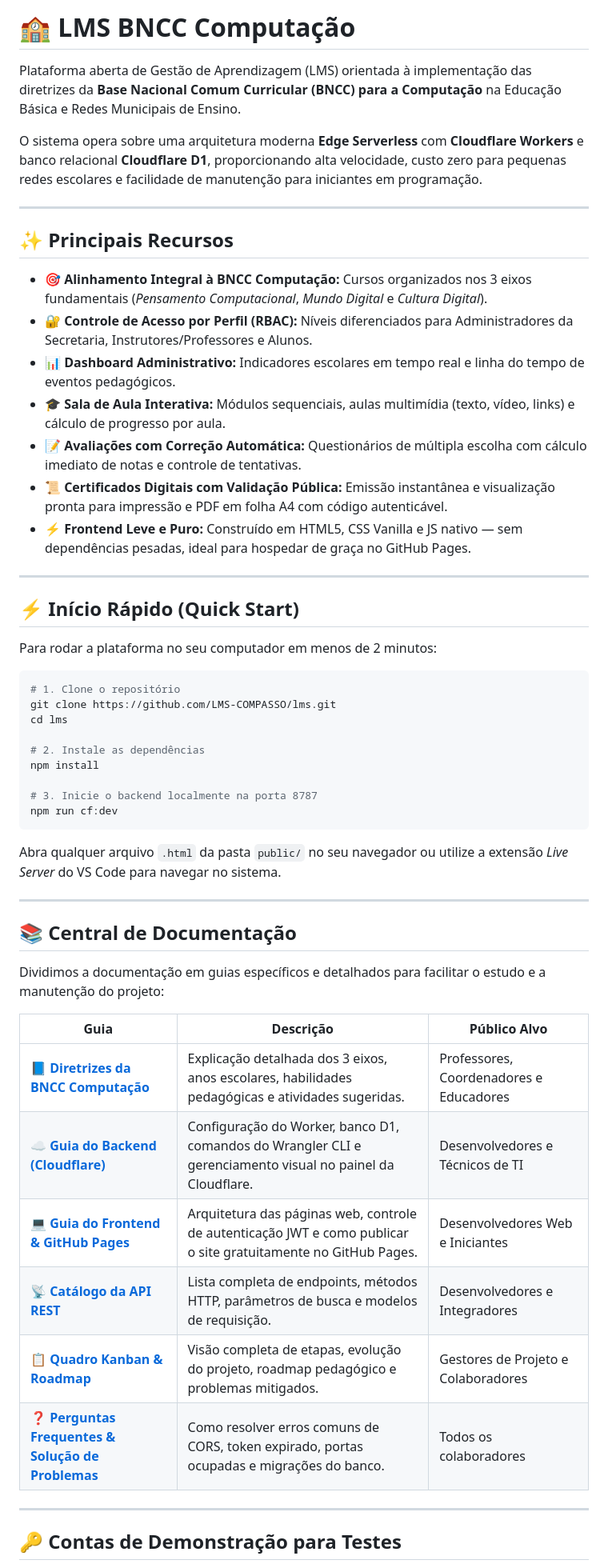
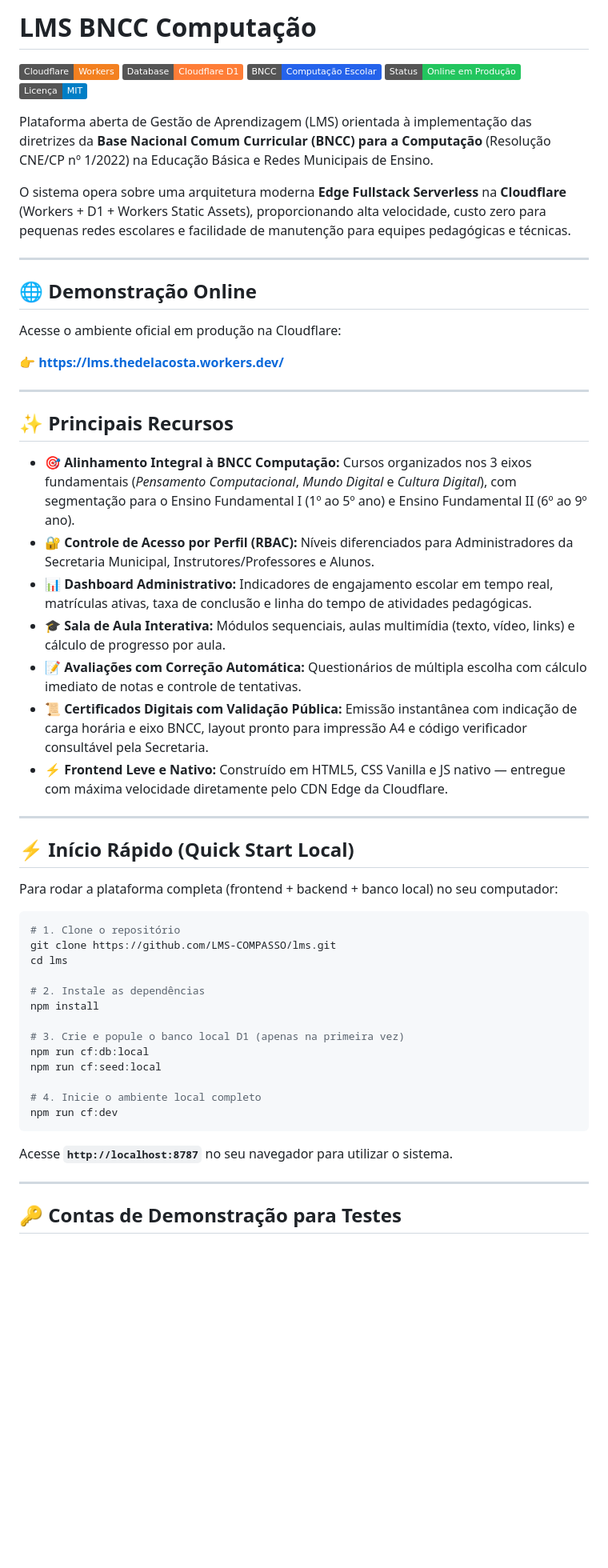
Before and after one commit to LMS-COMPASSO/lms, a Markdown page: README.md, the part around one of its changes. Shown at 80% size. GitHub-like rendering; badges without logos; blank space fills up the shorter version.

Commit message:
Docs: alteração do readme sobre o status atual do projeto

````diff
--- a/README.md
+++ b/README.md
@@ -1,26 +1,40 @@
-# 🏫 LMS BNCC Computação
+# LMS BNCC Computação
 
-Plataforma aberta de Gestão de Aprendizagem (LMS) orientada à implementação das diretrizes da **Base Nacional Comum Curricular (BNCC) para a Computação** na Educação Básica e Redes Municipais de Ensino.
+[![Cloudflare Workers](https://img.shields.io/badge/Cloudflare-Workers-F38020?logo=cloudflare&logoColor=white)](https://workers.cloudflare.com/)
+[![Cloudflare D1](https://img.shields.io/badge/Database-Cloudflare%20D1-orange?logo=sqlite&logoColor=white)](https://developers.cloudflare.com/d1/)
+[![BNCC Computação](https://img.shields.io/badge/BNCC-Computação%20Escolar-2563eb)](docs/bncc-computacao.md)
+[![Status Produção](https://img.shields.io/badge/Status-Online%20em%20Produção-22c55e)](https://lms.thedelacosta.workers.dev/)
+[![Licença MIT](https://img.shields.io/badge/Licen%C3%A7a-MIT-blue.svg)](LICENSE)
 
-O sistema opera sobre uma arquitetura moderna **Edge Serverless** com **Cloudflare Workers** e banco relacional **Cloudflare D1**, proporcionando alta velocidade, custo zero para pequenas redes escolares e facilidade de manutenção para iniciantes em programação.
+Plataforma aberta de Gestão de Aprendizagem (LMS) orientada à implementação das diretrizes da **Base Nacional Comum Curricular (BNCC) para a Computação** (Resolução CNE/CP nº 1/2022) na Educação Básica e Redes Municipais de Ensino.
+
+O sistema opera sobre uma arquitetura moderna **Edge Fullstack Serverless** na **Cloudflare** (Workers + D1 + Workers Static Assets), proporcionando alta velocidade, custo zero para pequenas redes escolares e facilidade de manutenção para equipes pedagógicas e técnicas.
+
+---
+
+## 🌐 Demonstração Online
+
+Acesse o ambiente oficial em produção na Cloudflare:
+
+👉 **[https://lms.thedelacosta.workers.dev/](https://lms.thedelacosta.workers.dev/)**
 
 ---
 
 ## ✨ Principais Recursos
 
-- 🎯 **Alinhamento Integral à BNCC Computação:** Cursos organizados nos 3 eixos fundamentais (*Pensamento Computacional*, *Mundo Digital* e *Cultura Digital*).
-- 🔐 **Controle de Acesso por Perfil (RBAC):** Níveis diferenciados para Administradores da Secretaria, Instrutores/Professores e Alunos.
-- 📊 **Dashboard Administrativo:** Indicadores escolares em tempo real e linha do tempo de eventos pedagógicos.
+- 🎯 **Alinhamento Integral à BNCC Computação:** Cursos organizados nos 3 eixos fundamentais (*Pensamento Computacional*, *Mundo Digital* e *Cultura Digital*), com segmentação para o Ensino Fundamental I (1º ao 5º ano) e Ensino Fundamental II (6º ao 9º ano).
+- 🔐 **Controle de Acesso por Perfil (RBAC):** Níveis diferenciados para Administradores da Secretaria Municipal, Instrutores/Professores e Alunos.
+- 📊 **Dashboard Administrativo:** Indicadores de engajamento escolar em tempo real, matrículas ativas, taxa de conclusão e linha do tempo de atividades pedagógicas.
 - 🎓 **Sala de Aula Interativa:** Módulos sequenciais, aulas multimídia (texto, vídeo, links) e cálculo de progresso por aula.
 - 📝 **Avaliações com Correção Automática:** Questionários de múltipla escolha com cálculo imediato de notas e controle de tentativas.
-- 📜 **Certificados Digitais com Validação Pública:** Emissão instantânea e visualização pronta para impressão e PDF em folha A4 com código autenticável.
-- ⚡ **Frontend Leve e Puro:** Construído em HTML5, CSS Vanilla e JS nativo — sem dependências pesadas, ideal para hospedar de graça no GitHub Pages.
+- 📜 **Certificados Digitais com Validação Pública:** Emissão instantânea com indicação de carga horária e eixo BNCC, layout pronto para impressão A4 e código verificador consultável pela Secretaria.
+- ⚡ **Frontend Leve e Nativo:** Construído em HTML5, CSS Vanilla e JS nativo — entregue com máxima velocidade diretamente pelo CDN Edge da Cloudflare.
 
 ---
 
-## ⚡ Início Rápido (Quick Start)
+## ⚡ Início Rápido (Quick Start Local)
 
-Para rodar a plataforma no seu computador em menos de 2 minutos:
+Para rodar a plataforma completa (frontend + backend + banco local) no seu computador:
 
 ```bash
 # 1. Clone o repositório
@@ -30,26 +44,15 @@ cd lms
 # 2. Instale as dependências
 npm install
 
-# 3. Inicie o backend localmente na porta 8787
+# 3. Crie e popule o banco local D1 (apenas na primeira vez)
+npm run cf:db:local
+npm run cf:seed:local
+
+# 4. Inicie o ambiente local completo
 npm run cf:dev
 ```
 
-Abra qualquer arquivo `.html` da pasta `public/` no seu navegador ou utilize a extensão *Live Server* do VS Code para navegar no sistema.
-
----
-
-## 📚 Central de Documentação
-
-Dividimos a documentação em guias específicos e detalhados para facilitar o estudo e a manutenção do projeto:
-
-| Guia | Descrição | Público Alvo |
-|---|---|---|
-| 📘 **[Diretrizes da BNCC Computação](docs/bncc-computacao.md)** | Explicação detalhada dos 3 eixos, anos escolares, habilidades pedagógicas e atividades sugeridas. | Professores, Coordenadores e Educadores |
-| ☁️ **[Guia do Backend (Cloudflare)](docs/backend-cloudflare.md)** | Configuração do Worker, banco D1, comandos do Wrangler CLI e gerenciamento visual no painel da Cloudflare. | Desenvolvedores e Técnicos de TI |
-| 💻 **[Guia do Frontend & GitHub Pages](docs/frontend-guia.md)** | Arquitetura das páginas web, controle de autenticação JWT e como publicar o site gratuitamente no GitHub Pages. | Desenvolvedores Web e Iniciantes |
-| 📡 **[Catálogo da API REST](docs/api-endpoints.md)** | Lista completa de endpoints, métodos HTTP, parâmetros de busca e modelos de requisição. | Desenvolvedores e Integradores |
-| 📋 **[Quadro Kanban & Roadmap](PROJECT_KANBAN.md)** | Visão completa de etapas, evolução do projeto, roadmap pedagógico e problemas mitigados. | Gestores de Projeto e Colaboradores |
-| ❓ **[Perguntas Frequentes & Solução de Problemas](docs/faq-troubleshooting.md)** | Como resolver erros comuns de CORS, token expirado, portas ocupadas e migrações do banco. | Todos os colaboradores |
+Acesse **`http://localhost:8787`** no seu navegador para utilizar o sistema.
 
 ---
 
````
Also changed, not shown: other parts of README.md (+45 -15 lines), PROJECT_KANBAN.md (deleted, +0 -126 lines).
